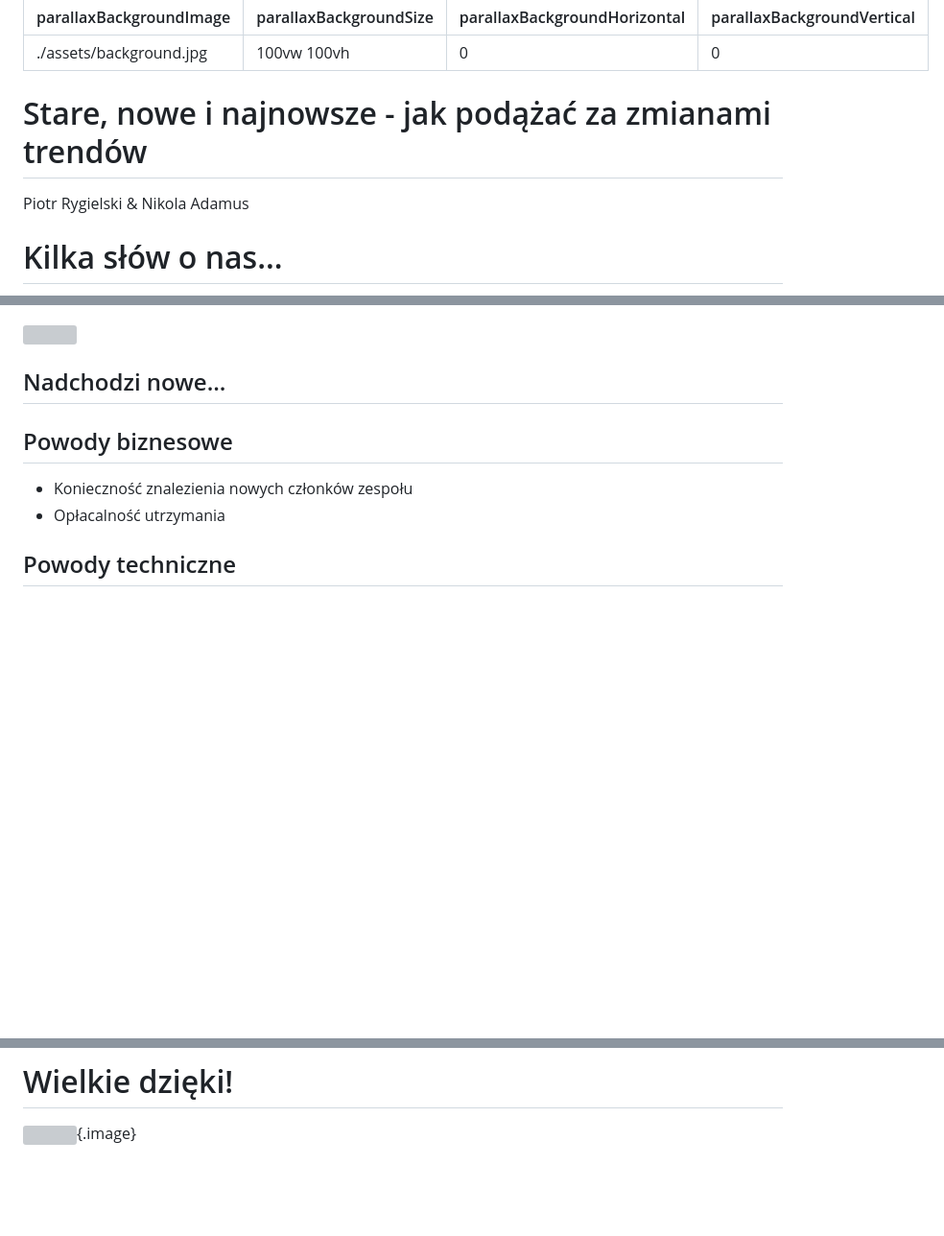
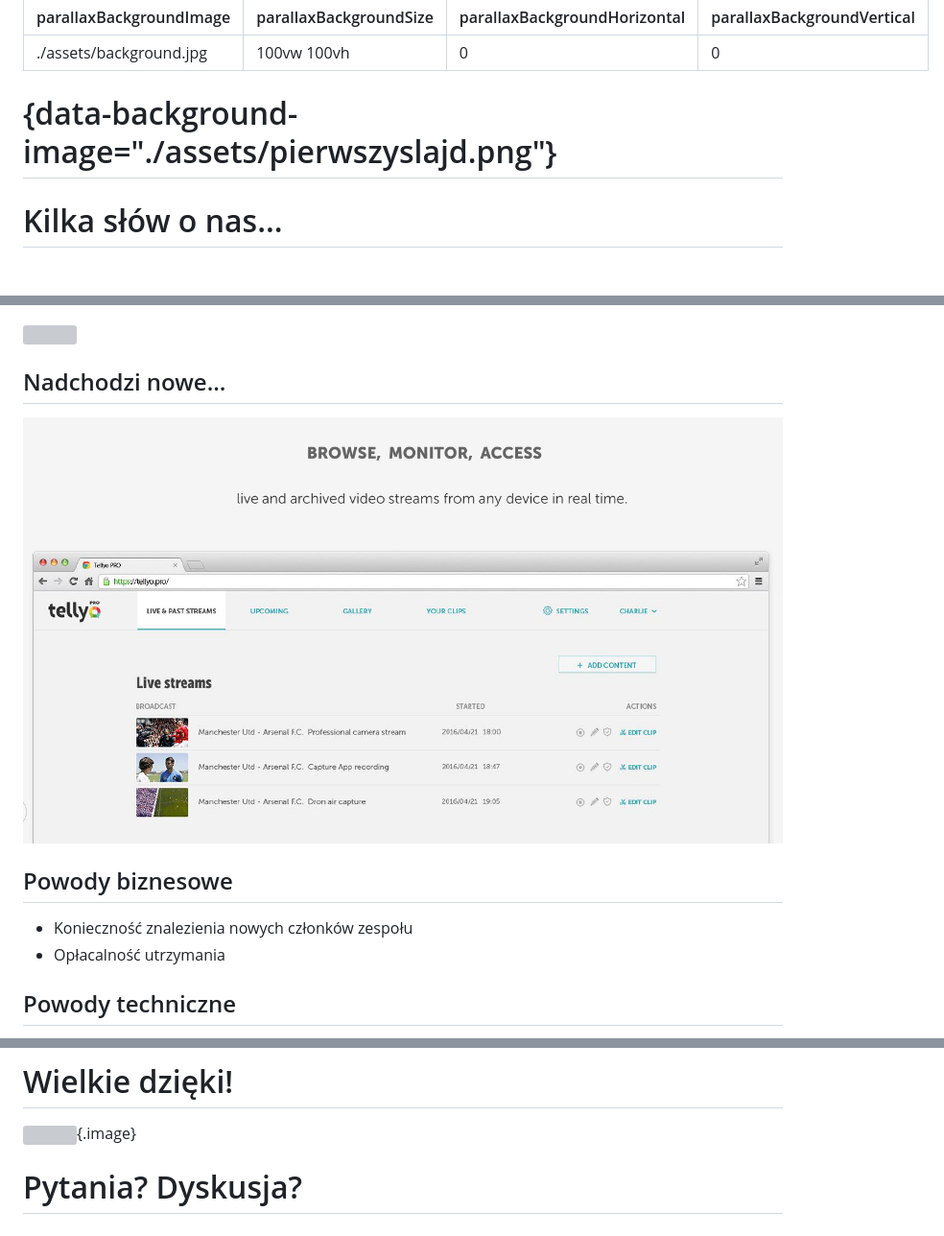
Before and after one commit to szpone/devpresentation, a Markdown page: devjs/presentation.md, 3 parts joined by grey strips. Shown: that part at 96% size. Rendered like a GitHub page; pictures changed too: devjs/assets/oldlive.png (added); blank space fills up the shorter version; grey boxes are pictures that could not be loaded.

```diff
--- a/devjs/presentation.md
+++ b/devjs/presentation.md
@@ -5,9 +5,8 @@ parallaxBackgroundHorizontal: 0
 parallaxBackgroundVertical: 0
 ---
 
-# Stare, nowe i najnowsze - jak podążać za zmianami trendów
+# {data-background-image="./assets/pierwszyslajd.png"}
 
-Piotr Rygielski & Nikola Adamus
 
 # Kilka słów o nas...
 
@@ -38,6 +37,8 @@ slajd
 ![](assets/refactoring.gif)
 
 ## Nadchodzi nowe...
+
+![](assets/oldlive.png)
 
 ## Powody biznesowe
 
@@ -193,3 +194,5 @@ input[type="text"]:not([data-r-pro]) {
 # Wielkie dzięki!
 
 ![](assets/thatsall.png){.image}
+
+# Pytania? Dyskusja?
```
Also changed, not shown: devjs/assets/pierwszyslajd.png (added), 1 other file.
